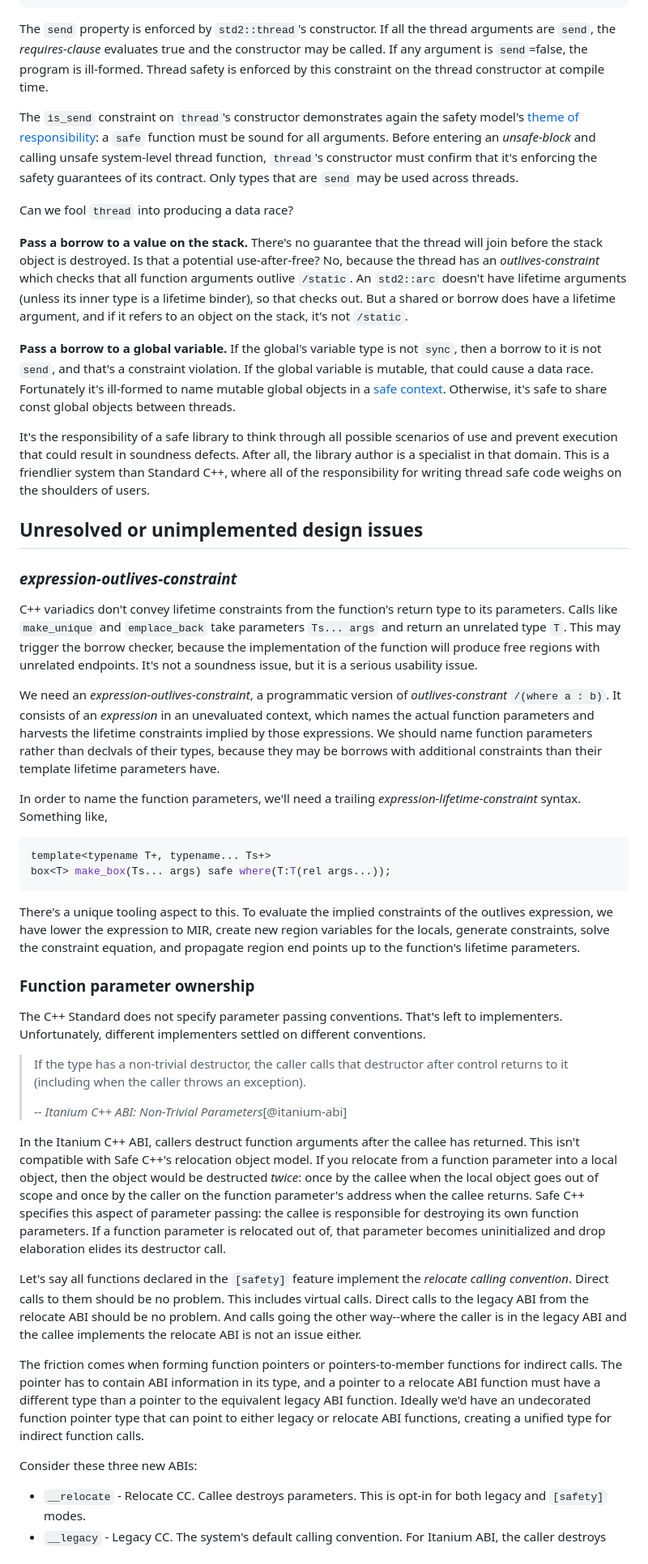
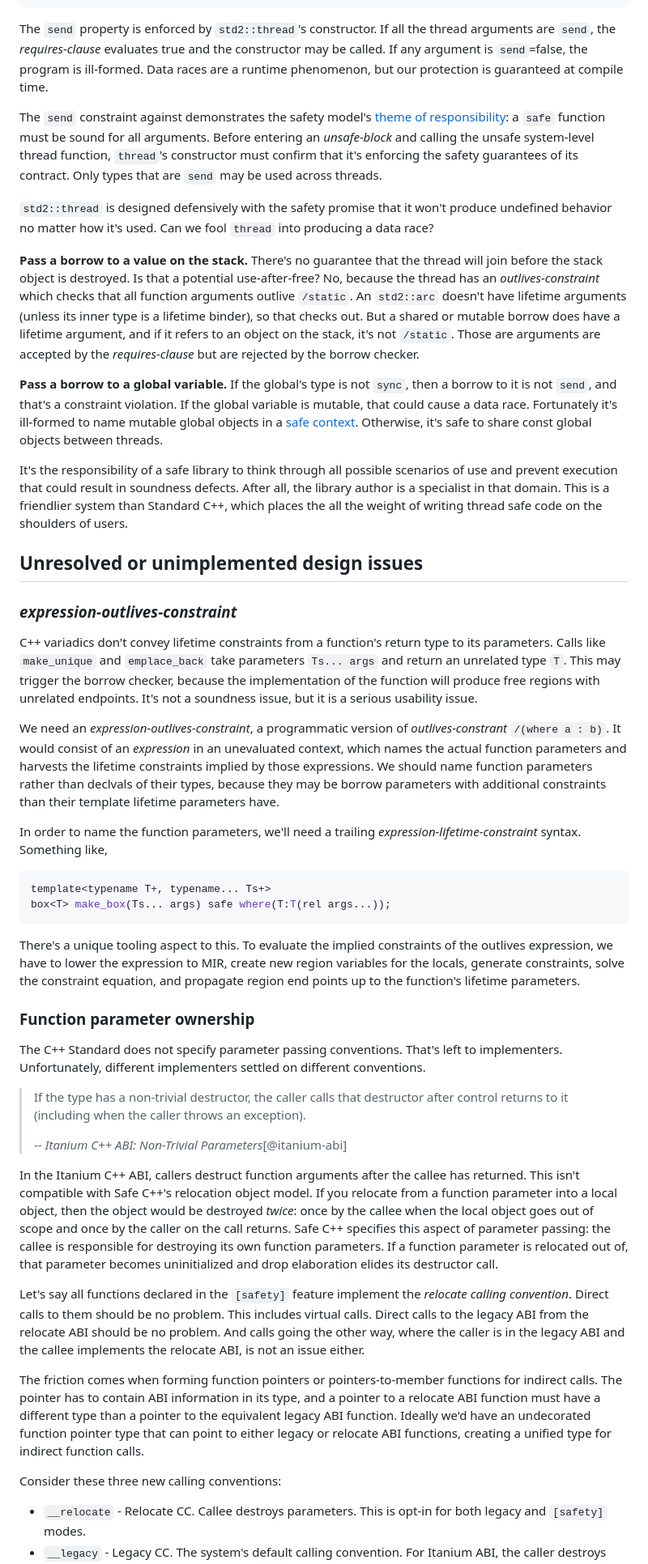
Before and after one commit to cppalliance/safe-cpp, a Markdown page: proposal/draft.md, the part around one of its changes. Shown at 81% size. GitHub-like rendering.

````diff
--- a/proposal/draft.md
+++ b/proposal/draft.md
@@ -2627,25 +2629,25 @@ public:
 };
 ```
 
-The `send` property is enforced by `std2::thread`'s constructor. If all the thread arguments are `send`, the _requires-clause_ evaluates true and the constructor may be called. If any argument is `send`=false, the program is ill-formed. Thread safety is enforced by this constraint on the thread constructor at compile time.
-
-The `is_send` constraint on `thread`'s constructor demonstrates again the safety model's [theme of responsibility](#memory-safety-as-terms-and-conditions): a `safe` function must be sound for all arguments. Before entering an _unsafe-block_ and calling unsafe system-level thread function, `thread`'s constructor must confirm that it's enforcing the safety guarantees of its contract. Only types that are `send` may be used across threads.
-
-Can we fool `thread` into producing a data race?
-
-**Pass a borrow to a value on the stack.** There's no guarantee that the thread will join before the stack object is destroyed. Is that a potential use-after-free? No, because the thread has an _outlives-constraint_ which checks that all function arguments outlive `/static`. An `std2::arc` doesn't have lifetime arguments (unless its inner type is a lifetime binder), so that checks out. But a shared or borrow does have a lifetime argument, and if it refers to an object on the stack, it's not `/static`.
-
-**Pass a borrow to a global variable.** If the global's variable type is not `sync`, then a borrow to it is not `send`, and that's a constraint violation. If the global variable is mutable, that could cause a data race. Fortunately it's ill-formed to name mutable global objects in a [safe context](#the-safe-context). Otherwise, it's safe to share const global objects between threads.
-
-It's the responsibility of a safe library to think through all possible scenarios of use and prevent execution that could result in soundness defects. After all, the library author is a specialist in that domain. This is a friendlier system than Standard C++, where all of the responsibility for writing thread safe code weighs on the shoulders of users.
+The `send` property is enforced by `std2::thread`'s constructor. If all the thread arguments are `send`, the _requires-clause_ evaluates true and the constructor may be called. If any argument is `send`=false, the program is ill-formed. Data races are a runtime phenomenon, but our protection is guaranteed at compile time.
+
+The `send` constraint against demonstrates the safety model's [theme of responsibility](#memory-safety-as-terms-and-conditions): a `safe` function must be sound for all arguments. Before entering an _unsafe-block_ and calling the unsafe system-level thread function, `thread`'s constructor must confirm that it's enforcing the safety guarantees of its contract. Only types that are `send` may be used across threads.
+
+`std2::thread` is designed defensively with the safety promise that it won't produce undefined behavior no matter how it's used. Can we fool `thread` into producing a data race?
+
+**Pass a borrow to a value on the stack.** There's no guarantee that the thread will join before the stack object is destroyed. Is that a potential use-after-free? No, because the thread has an _outlives-constraint_ which checks that all function arguments outlive `/static`. An `std2::arc` doesn't have lifetime arguments (unless its inner type is a lifetime binder), so that checks out. But a shared or mutable borrow does have a lifetime argument, and if it refers to an object on the stack, it's not `/static`. Those are arguments are accepted by the _requires-clause_ but are rejected by the borrow checker.
+
+**Pass a borrow to a global variable.** If the global's type is not `sync`, then a borrow to it is not `send`, and that's a constraint violation. If the global variable is mutable, that could cause a data race. Fortunately it's ill-formed to name mutable global objects in a [safe context](#the-safe-context). Otherwise, it's safe to share const global objects between threads.
+
+It's the responsibility of a safe library to think through all possible scenarios of use and prevent execution that could result in soundness defects. After all, the library author is a specialist in that domain. This is a friendlier system than Standard C++, which places the all the weight of writing thread safe code on the shoulders of users.
 
 ## Unresolved or unimplemented design issues
 
 ### _expression-outlives-constraint_
 
-C++ variadics don't convey lifetime constraints from the function's return type to its parameters. Calls like `make_unique` and `emplace_back` take parameters `Ts... args` and return an unrelated type `T`. This may trigger the borrow checker, because the implementation of the function will produce free regions with unrelated endpoints. It's not a soundness issue, but it is a serious usability issue.
-
-We need an _expression-outlives-constraint_, a programmatic version of _outlives-constrant_ `/(where a : b)`. It consists of an _expression_ in an unevaluated context, which names the actual function parameters and harvests the lifetime constraints implied by those expressions. We should name function parameters rather than declvals of their types, because they may be borrows with additional constraints than their template lifetime parameters have.
+C++ variadics don't convey lifetime constraints from a function's return type to its parameters. Calls like `make_unique` and `emplace_back` take parameters `Ts... args` and return an unrelated type `T`. This may trigger the borrow checker, because the implementation of the function will produce free regions with unrelated endpoints. It's not a soundness issue, but it is a serious usability issue.
+
+We need an _expression-outlives-constraint_, a programmatic version of _outlives-constrant_ `/(where a : b)`. It would consist of an _expression_ in an unevaluated context, which names the actual function parameters and harvests the lifetime constraints implied by those expressions. We should name function parameters rather than declvals of their types, because they may be borrow parameters with additional constraints than their template lifetime parameters have.
 
 In order to name the function parameters, we'll need a trailing _expression-lifetime-constraint_ syntax. Something like,
 
@@ -2654,7 +2656,7 @@ template<typename T+, typename... Ts+>
 box<T> make_box(Ts... args) safe where(T:T(rel args...));
 ```
 
-There's a unique tooling aspect to this. To evaluate the implied constraints of the outlives expression, we have lower the expression to MIR, create new region variables for the locals, generate constraints, solve the constraint equation, and propagate region end points up to the function's lifetime parameters.
+There's a unique tooling aspect to this. To evaluate the implied constraints of the outlives expression, we have to lower the expression to MIR, create new region variables for the locals, generate constraints, solve the constraint equation, and propagate region end points up to the function's lifetime parameters.
 
 ### Function parameter ownership
 
@@ -2664,13 +2666,13 @@ The C++ Standard does not specify parameter passing conventions. That's left to
 >
 > -- <cite>Itanium C++ ABI: Non-Trivial Parameters</cite>[@itanium-abi]
 
-In the Itanium C++ ABI, callers destruct function arguments after the callee has returned. This isn't compatible with Safe C++'s relocation object model. If you relocate from a function parameter into a local object, then the object would be destructed _twice_: once by the callee when the local object goes out of scope and once by the caller on the function parameter's address when the callee returns. Safe C++ specifies this aspect of parameter passing: the callee is responsible for destroying its own function parameters. If a function parameter is relocated out of, that parameter becomes uninitialized and drop elaboration elides its destructor call.
-
-Let's say all functions declared in the `[safety]` feature implement the _relocate calling convention_. Direct calls to them should be no problem. This includes virtual calls. Direct calls to the legacy ABI from the relocate ABI should be no problem. And calls going the other way--where the caller is in the legacy ABI and the callee implements the relocate ABI is not an issue either.
+In the Itanium C++ ABI, callers destruct function arguments after the callee has returned. This isn't compatible with Safe C++'s relocation object model. If you relocate from a function parameter into a local object, then the object would be destroyed _twice_: once by the callee when the local object goes out of scope and once by the caller on the call returns. Safe C++ specifies this aspect of parameter passing: the callee is responsible for destroying its own function parameters. If a function parameter is relocated out of, that parameter becomes uninitialized and drop elaboration elides its destructor call.
+
+Let's say all functions declared in the `[safety]` feature implement the _relocate calling convention_. Direct calls to them should be no problem. This includes virtual calls. Direct calls to the legacy ABI from the relocate ABI should be no problem. And calls going the other way, where the caller is in the legacy ABI and the callee implements the relocate ABI, is not an issue either.
 
 The friction comes when forming function pointers or pointers-to-member functions for indirect calls. The pointer has to contain ABI information in its type, and a pointer to a relocate ABI function must have a different type than a pointer to the equivalent legacy ABI function. Ideally we'd have an undecorated function pointer type that can point to either legacy or relocate ABI functions, creating a unified type for indirect function calls.
 
-Consider these three new ABIs:
+Consider these three new calling conventions:
 
 * `__relocate` - Relocate CC. Callee destroys parameters. This is opt-in for both legacy and `[safety]` modes.
 * `__legacy` - Legacy CC. The system's default calling convention. For Itanium ABI, the caller destroys arguments.
````
Also changed, not shown: other parts of proposal/draft.md (+34 -30 lines).
